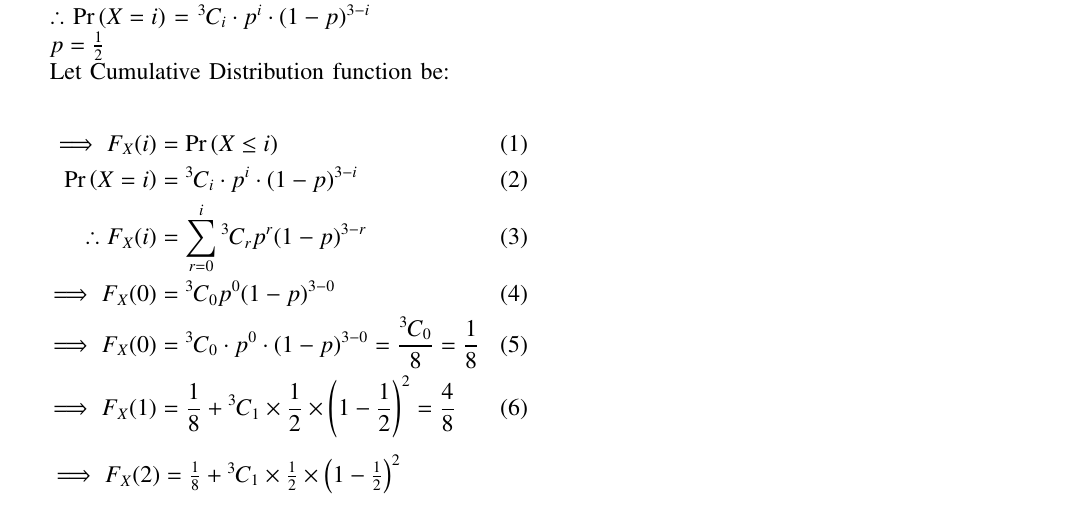
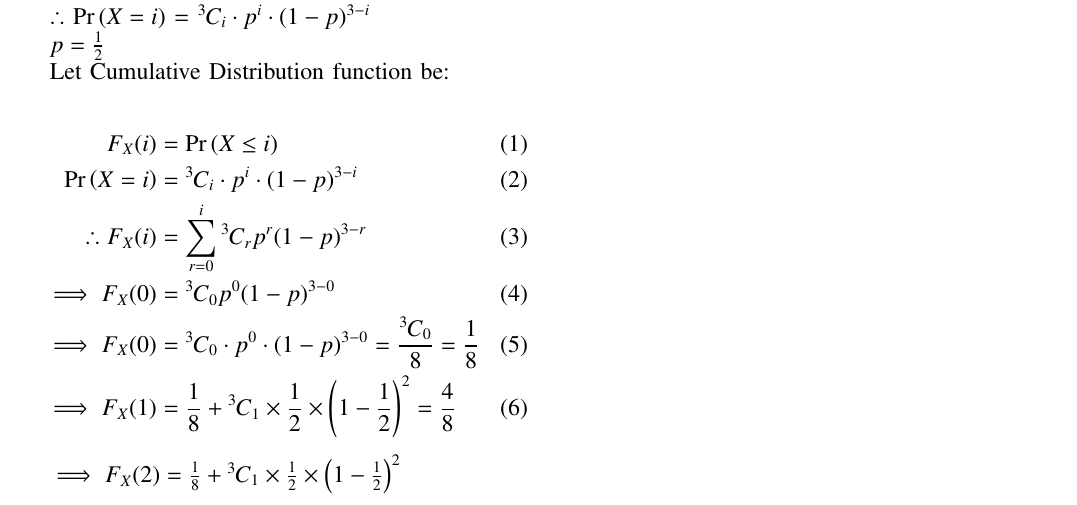
Before and after one commit to ShreyasPremkhede/Course-ID-1110, a LaTeX problem sheet (Assignment_1.tex): part of the page, cut so that both start at the same text. Compiled offline with pdfLaTeX.

Commit message:
Add files via upload

```diff
--- a/Assignment_1.tex
+++ b/Assignment_1.tex
@@ -316,7 +316,6 @@ $\therefore$ \pr{X = i} = \({\comb{3}{i}} \cdot p^i \cdot (1-p)^{3-i}\)
 Let Cumulative Distribution function be:
 
 \begin{align}
-\implies
 	F_X(i)&=\pr{X\leq i}\\
 	\pr{X=i}&= \comb{3}{i} \cdot p^i \cdot (1-p)^{3-i}\\
 \therefore
```
Also changed, not shown: Assignment_1.pdf, 1 other file.
